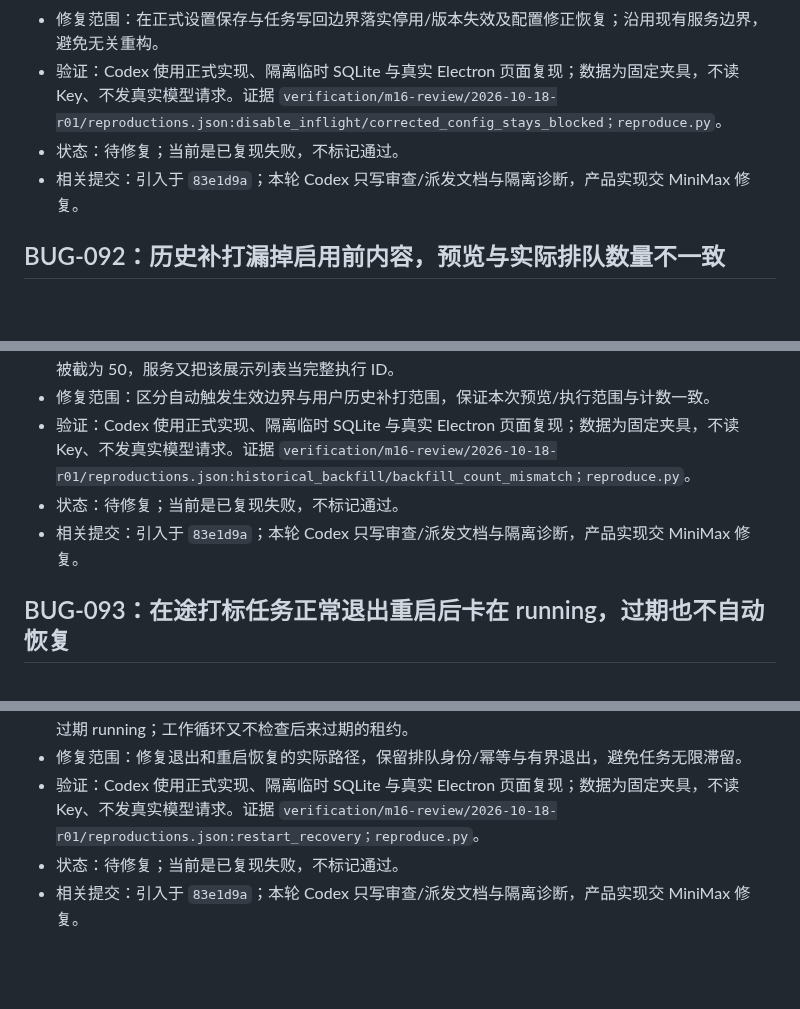
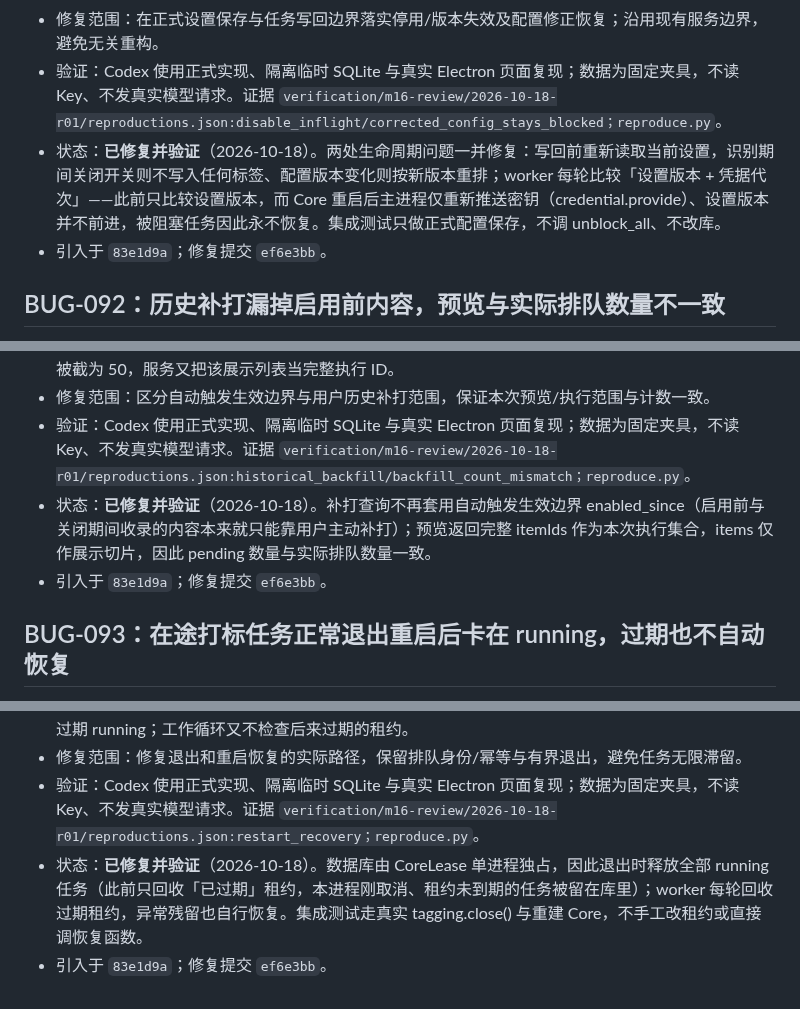
Before and after one commit to melon-bun/SubscribeFlow, a Markdown page: docs/BUG_FIXES.md, 3 parts joined by grey strips. Rendered like a GitHub page; blank space fills up the shorter version.

```diff
--- a/docs/BUG_FIXES.md
+++ b/docs/BUG_FIXES.md
@@ -1217,8 +1217,8 @@ Codex 在审查中指出 M17 尚缺四项**真机级**证据，不能用类级
 - 原因与定位：python/src/subscribe_flow/application/tagging.py:_execute/on_settings_changed；rpc/dispatcher.py:settings.update；仅在请求开始检查设置；apply_result 前未再核对启用状态/配置版本。on_settings_changed 没接入正式设置保存路径；原测试手动调用 unblock_all，未证明实际接线。
 - 修复范围：在正式设置保存与任务写回边界落实停用/版本失效及配置修正恢复；沿用现有服务边界，避免无关重构。
 - 验证：Codex 使用正式实现、隔离临时 SQLite 与真实 Electron 页面复现；数据为固定夹具，不读 Key、不发真实模型请求。证据 `verification/m16-review/2026-10-18-r01/reproductions.json:disable_inflight/corrected_config_stays_blocked；reproduce.py`。
-- 状态：待修复；当前是已复现失败，不标记通过。
-- 相关提交：引入于 `83e1d9a`；本轮 Codex 只写审查/派发文档与隔离诊断，产品实现交 MiniMax 修复。
+- 状态：**已修复并验证**（2026-10-18）。两处生命周期问题一并修复：写回前重新读取当前设置，识别期间关闭开关则不写入任何标签、配置版本变化则按新版本重排；worker 每轮比较「设置版本 + 凭据代次」——此前只比较设置版本，而 Core 重启后主进程仅重新推送密钥（credential.provide）、设置版本并不前进，被阻塞任务因此永不恢复。集成测试只做正式配置保存，不调 unblock_all、不改库。
+- 引入于 `83e1d9a`；修复提交 `ef6e3bb`。
 
 
 ## BUG-092：历史补打漏掉启用前内容，预览与实际排队数量不一致
@@ -1229,8 +1229,8 @@ Codex 在审查中指出 M17 尚缺四项**真机级**证据，不能用类级
 - 原因与定位：python/src/subscribe_flow/application/tagging.py:backfill_preview/backfill；storage/tagging.py:backfill_preview；历史补打查询错误复用自动生效边界 enabledSince；预览 items 被截为 50，服务又把该展示列表当完整执行 ID。
 - 修复范围：区分自动触发生效边界与用户历史补打范围，保证本次预览/执行范围与计数一致。
 - 验证：Codex 使用正式实现、隔离临时 SQLite 与真实 Electron 页面复现；数据为固定夹具，不读 Key、不发真实模型请求。证据 `verification/m16-review/2026-10-18-r01/reproductions.json:historical_backfill/backfill_count_mismatch；reproduce.py`。
-- 状态：待修复；当前是已复现失败，不标记通过。
-- 相关提交：引入于 `83e1d9a`；本轮 Codex 只写审查/派发文档与隔离诊断，产品实现交 MiniMax 修复。
+- 状态：**已修复并验证**（2026-10-18）。补打查询不再套用自动触发生效边界 enabled_since（启用前与关闭期间收录的内容本来就只能靠用户主动补打）；预览返回完整 itemIds 作为本次执行集合，items 仅作展示切片，因此 pending 数量与实际排队数量一致。
+- 引入于 `83e1d9a`；修复提交 `ef6e3bb`。
 
 
 ## BUG-093：在途打标任务正常退出重启后卡在 running，过期也不自动恢复
@@ -1241,5 +1241,5 @@ Codex 在审查中指出 M17 尚缺四项**真机级**证据，不能用类级
 - 原因与定位：python/src/subscribe_flow/application/tagging.py:close/start/_loop；storage/tagging.py:recover_stale_tasks；close/start 只回收当前已过期租约，未处理本进程刚取消的未过期 running；工作循环又不检查后来过期的租约。
 - 修复范围：修复退出和重启恢复的实际路径，保留排队身份/幂等与有界退出，避免任务无限滞留。
 - 验证：Codex 使用正式实现、隔离临时 SQLite 与真实 Electron 页面复现；数据为固定夹具，不读 Key、不发真实模型请求。证据 `verification/m16-review/2026-10-18-r01/reproductions.json:restart_recovery；reproduce.py`。
-- 状态：待修复；当前是已复现失败，不标记通过。
-- 相关提交：引入于 `83e1d9a`；本轮 Codex 只写审查/派发文档与隔离诊断，产品实现交 MiniMax 修复。
+- 状态：**已修复并验证**（2026-10-18）。数据库由 CoreLease 单进程独占，因此退出时释放全部 running 任务（此前只回收「已过期」租约，本进程刚取消、租约未到期的任务被留在库里）；worker 每轮回收过期租约，异常残留也自行恢复。集成测试走真实 tagging.close() 与重建 Core，不手工改租约或直接调恢复函数。
+- 引入于 `83e1d9a`；修复提交 `ef6e3bb`。
```
Also changed, not shown: other parts of docs/BUG_FIXES.md (+9 -9 lines).
